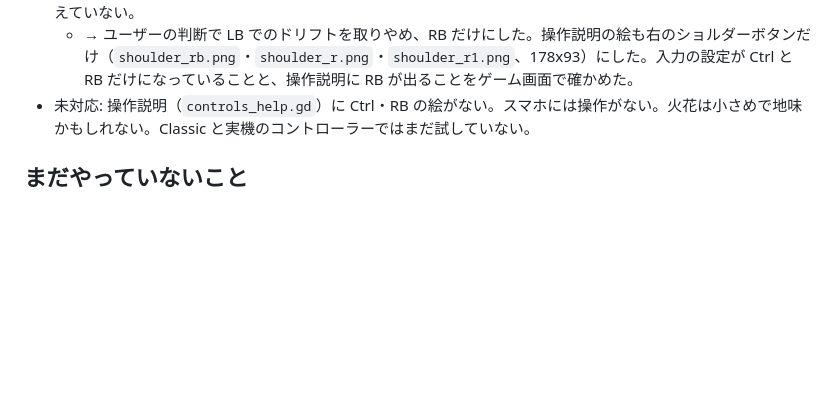
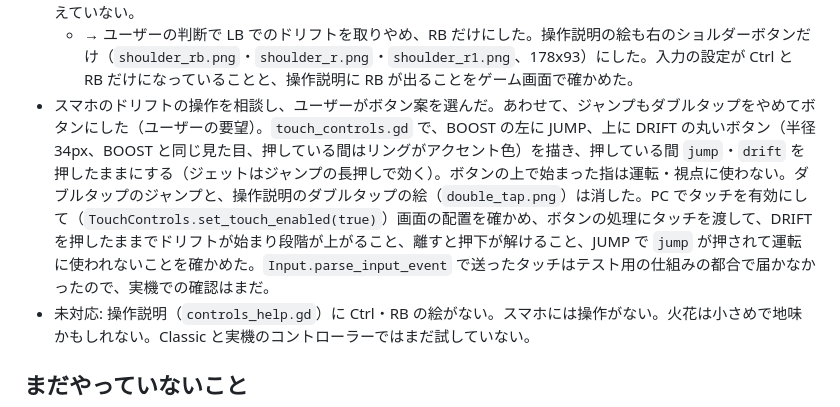
Before and after one commit to acaValkyrie/ugokuita-adventure-uec, a Markdown page: progress.md, the part around the change. Drawn GitHub-style; blank space fills up the shorter version.

Commit message:
進捗メモに、スマホの JUMP・DRIFT ボタンを記録する

```diff
--- a/progress.md
+++ b/progress.md
@@ -840,6 +840,7 @@ codex exec --skip-git-repo-check --sandbox workspace-write \
 - ユーザーの要望で、チャージ音を段階で切り替えるようにした（ユーザーは黒い跡を「段階1」、赤を「段階2」、虹を「段階3」と呼ぶ。コードの `drift_stage` は 0/1/2 のまま）。`tools/make_drift_sounds.py` で、出だし（元の 0〜2.4 秒、`drift_charge.ogg`）と、継ぎ目なく繰り返せる 2.4〜2.9 秒（`drift_charge_loop2.ogg`）・2.9〜3.4 秒（`drift_charge_loop3.ogg`）を作る。段階1で出だしを鳴らし、段階が上がった瞬間に次の流れへ切り替えて頭から鳴らす。テスト用ステージで、段階2・段階3に上がった瞬間に切り替わり、それぞれ 0.5 秒ごとに繰り返し、離すと止まることを確かめた（耳では聞いていない）。新しい ogg 2本も `.gitignore` に入れて手元にだけ置き、`.import` はコミットした。途中でエディタが落ちていたので起動し直した。
 - 操作説明にドリフトを足した（「Drift」、ジャンプの次）。キーボードは CTRL キー（`key_ctrl.png`、SHIFT の絵の文字を消して CTRL を描いた）、コントローラは左右のショルダーボタンを並べた1枚（Xbox は `shoulder_lb_rb.png`、Nintendo は `shoulder_l_r.png`、PlayStation は `shoulder_l1_r1.png`）。絵は `tools/make_drift_icons.py` で、LT の絵から本体・縁の色と縁の太さを測って描く（Codex の画像生成は使っていない）。最初は余白が大きく小さく見えたので、余白を切って倍率 0.45 にした。キーボードとコントローラ（Xbox 表記）の表示をゲーム画面で確かめた。タッチ操作にはまだドリフトが無いので、スマホの操作説明は変えていない。
   - → ユーザーの判断で LB でのドリフトを取りやめ、RB だけにした。操作説明の絵も右のショルダーボタンだけ（`shoulder_rb.png`・`shoulder_r.png`・`shoulder_r1.png`、178x93）にした。入力の設定が Ctrl と RB だけになっていることと、操作説明に RB が出ることをゲーム画面で確かめた。
+- スマホのドリフトの操作を相談し、ユーザーがボタン案を選んだ。あわせて、ジャンプもダブルタップをやめてボタンにした（ユーザーの要望）。`touch_controls.gd` で、BOOST の左に JUMP、上に DRIFT の丸いボタン（半径 34px、BOOST と同じ見た目、押している間はリングがアクセント色）を描き、押している間 `jump`・`drift` を押したままにする（ジェットはジャンプの長押しで効く）。ボタンの上で始まった指は運転・視点に使わない。ダブルタップのジャンプと、操作説明のダブルタップの絵（`double_tap.png`）は消した。PC でタッチを有効にして（`TouchControls.set_touch_enabled(true)`）画面の配置を確かめ、ボタンの処理にタッチを渡して、DRIFT を押したままでドリフトが始まり段階が上がること、離すと押下が解けること、JUMP で `jump` が押されて運転に使われないことを確かめた。`Input.parse_input_event` で送ったタッチはテスト用の仕組みの都合で届かなかったので、実機での確認はまだ。
 - 未対応: 操作説明（`controls_help.gd`）に Ctrl・RB の絵がない。スマホには操作がない。火花は小さめで地味かもしれない。Classic と実機のコントローラーではまだ試していない。
 
 ## まだやっていないこと
```
